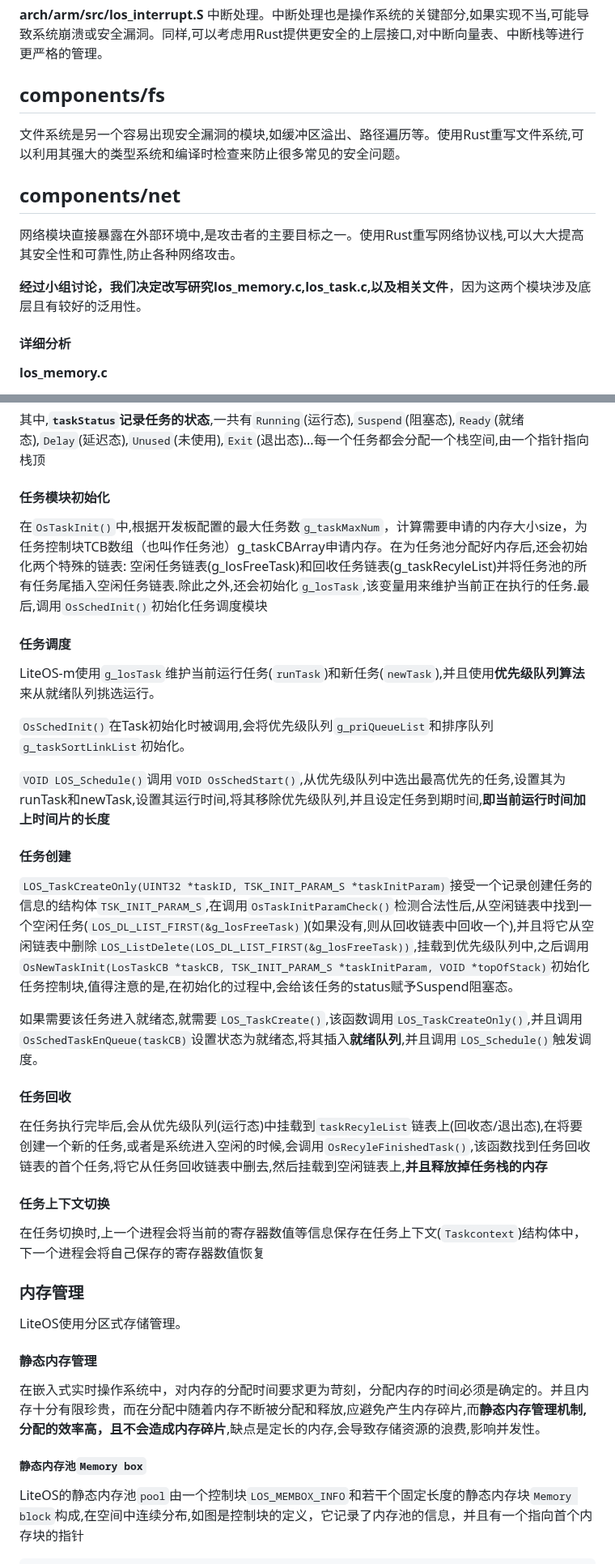
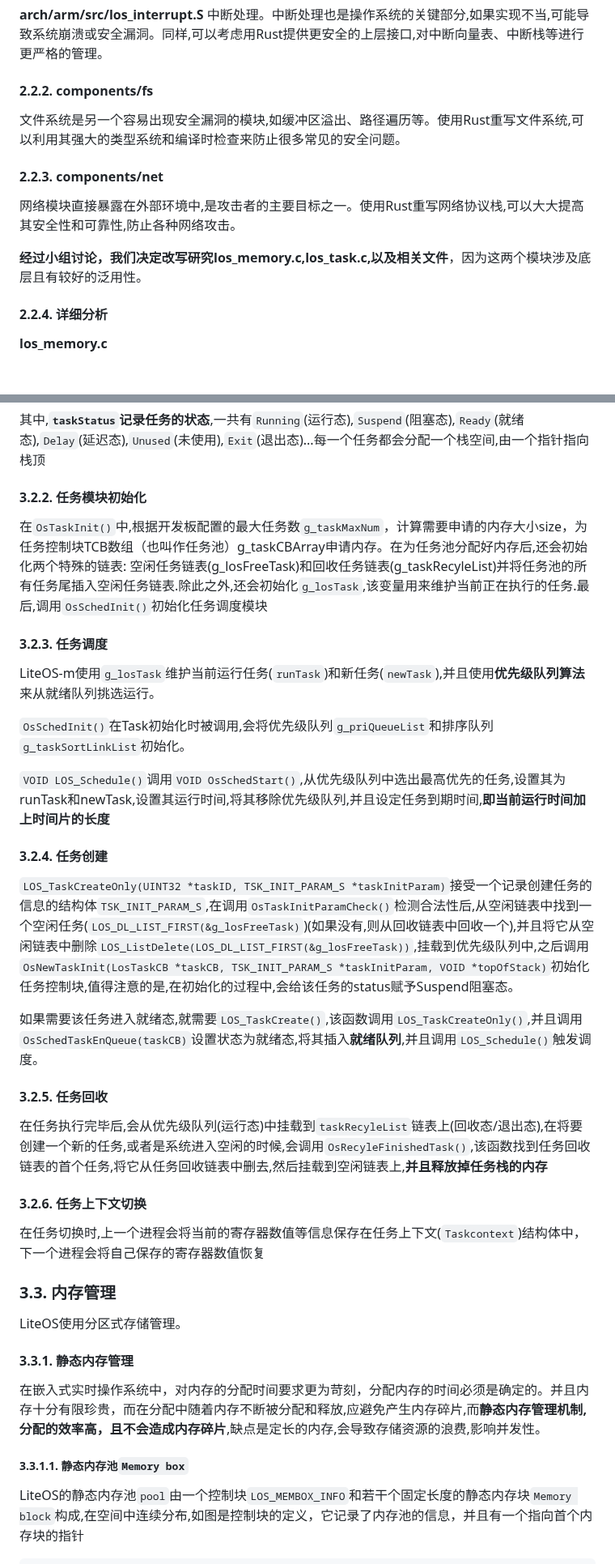
Before and after one commit to OSH-2024/RushToLight, a Markdown page: feasibility report/final feasibility report.md, 2 parts joined by grey strips. Shown at 81% size. Rendered like a GitHub page.

````diff
--- a/feasibility report/final feasibility report.md
+++ b/feasibility report/final feasibility report.md
@@ -195,14 +195,14 @@ fn main() {
 **arch/arm/src/los_interrupt.S**
 中断处理。中断处理也是操作系统的关键部分,如果实现不当,可能导致系统崩溃或安全漏洞。同样,可以考虑用Rust提供更安全的上层接口,对中断向量表、中断栈等进行更严格的管理。
 
-## components/fs
+#### 2.2.2. components/fs
 文件系统是另一个容易出现安全漏洞的模块,如缓冲区溢出、路径遍历等。使用Rust重写文件系统,可以利用其强大的类型系统和编译时检查来防止很多常见的安全问题。
 
-## components/net
+#### 2.2.3. components/net
 网络模块直接暴露在外部环境中,是攻击者的主要目标之一。使用Rust重写网络协议栈,可以大大提高其安全性和可靠性,防止各种网络攻击。
 
 **经过小组讨论，我们决定改写研究los_memory.c,los_task.c,以及相关文件**，因为这两个模块涉及底层且有较好的泛用性。
-#### 详细分析
+#### 2.2.4. 详细分析
 **los_memory.c**
 - 代码量:2300line+
 - 部分相关文件:los_memory.h
@@ -300,29 +300,29 @@ typedef struct {
 } LosTaskCB;
 ```
 其中,**``taskStatus``记录任务的状态**,一共有```Running```(运行态),```Suspend```(阻塞态),```Ready```(就绪态),```Delay```(延迟态),```Unused```(未使用),```Exit```(退出态)...每一个任务都会分配一个栈空间,由一个指针指向栈顶
-#### 任务模块初始化
+#### 3.2.2. 任务模块初始化
 在```OsTaskInit()```中,根据开发板配置的最大任务数```g_taskMaxNum```，计算需要申请的内存大小size，为任务控制块TCB数组（也叫作任务池）g_taskCBArray申请内存。在为任务池分配好内存后,还会初始化两个特殊的链表: 空闲任务链表(g_losFreeTask)和回收任务链表(g_taskRecyleList)并将任务池的所有任务尾插入空闲任务链表.除此之外,还会初始化```g_losTask```,该变量用来维护当前正在执行的任务.最后,调用```OsSchedInit()```初始化任务调度模块
-#### 任务调度
+#### 3.2.3. 任务调度
 LiteOS-m使用```g_losTask```维护当前运行任务(```runTask```)和新任务(```newTask```),并且使用**优先级队列算法**来从就绪队列挑选运行。
 
 ```OsSchedInit()```在Task初始化时被调用,会将优先级队列```g_priQueueList```和排序队列```g_taskSortLinkList```初始化。
 
 ```VOID LOS_Schedule()```调用```VOID OsSchedStart()```,从优先级队列中选出最高优先的任务,设置其为runTask和newTask,设置其运行时间,将其移除优先级队列,并且设定任务到期时间,**即当前运行时间加上时间片的长度**
-#### 任务创建
+#### 3.2.4. 任务创建
 ```LOS_TaskCreateOnly(UINT32 *taskID, TSK_INIT_PARAM_S *taskInitParam)```接受一个记录创建任务的信息的结构体```TSK_INIT_PARAM_S```,在调用```OsTaskInitParamCheck()```检测合法性后,从空闲链表中找到一个空闲任务(```LOS_DL_LIST_FIRST(&g_losFreeTask)```)(如果没有,则从回收链表中回收一个),并且将它从空闲链表中删除```LOS_ListDelete(LOS_DL_LIST_FIRST(&g_losFreeTask))```,挂载到优先级队列中,之后调用```OsNewTaskInit(LosTaskCB *taskCB, TSK_INIT_PARAM_S *taskInitParam, VOID *topOfStack)```初始化任务控制块,值得注意的是,在初始化的过程中,会给该任务的status赋予Suspend阻塞态。
 
 如果需要该任务进入就绪态,就需要```LOS_TaskCreate()```,该函数调用```LOS_TaskCreateOnly()```,并且调用```OsSchedTaskEnQueue(taskCB)```设置状态为就绪态,将其插入**就绪队列**,并且调用```LOS_Schedule()```触发调度。
-#### 任务回收
+#### 3.2.5. 任务回收
 在任务执行完毕后,会从优先级队列(运行态)中挂载到```taskRecyleList```链表上(回收态/退出态),在将要创建一个新的任务,或者是系统进入空闲的时候,会调用```OsRecyleFinishedTask()```,该函数找到任务回收链表的首个任务,将它从任务回收链表中删去,然后挂载到空闲链表上,**并且释放掉任务栈的内存**
-#### 任务上下文切换
+#### 3.2.6. 任务上下文切换
 在任务切换时,上一个进程会将当前的寄存器数值等信息保存在任务上下文(```Taskcontext```)结构体中，下一个进程会将自己保存的寄存器数值恢复
 
-### 内存管理
+### 3.3. 内存管理
 LiteOS使用分区式存储管理。
 
-#### 静态内存管理
+#### 3.3.1. 静态内存管理
 在嵌入式实时操作系统中，对内存的分配时间要求更为苛刻，分配内存的时间必须是确定的。并且内存十分有限珍贵，而在分配中随着内存不断被分配和释放,应避免产生内存碎片,而**静态内存管理机制,分配的效率高，且不会造成内存碎片**,缺点是定长的内存,会导致存储资源的浪费,影响并发性。
-##### 静态内存池```Memory box```
+##### 3.3.1.1. 静态内存池```Memory box```
 LiteOS的静态内存池```pool```由一个控制块```LOS_MEMBOX_INFO```和若干个固定长度的静态内存块```Memory block```构成,在空间中连续分布,如图是控制块的定义，它记录了内存池的信息，并且有一个指向首个内存块的指针
 ```
 ⑴  typedef struct tagMEMBOX_NODE {
````
Also changed, not shown: other parts of feasibility report/final feasibility report.md (+36 -36 lines).
